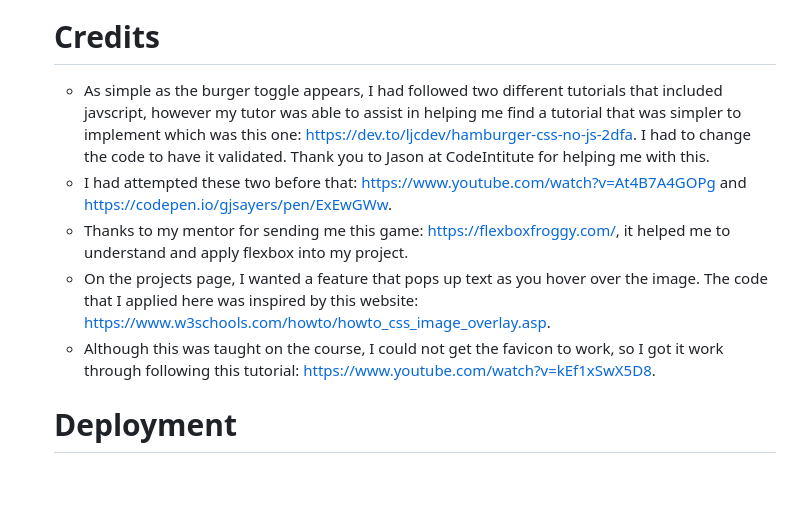
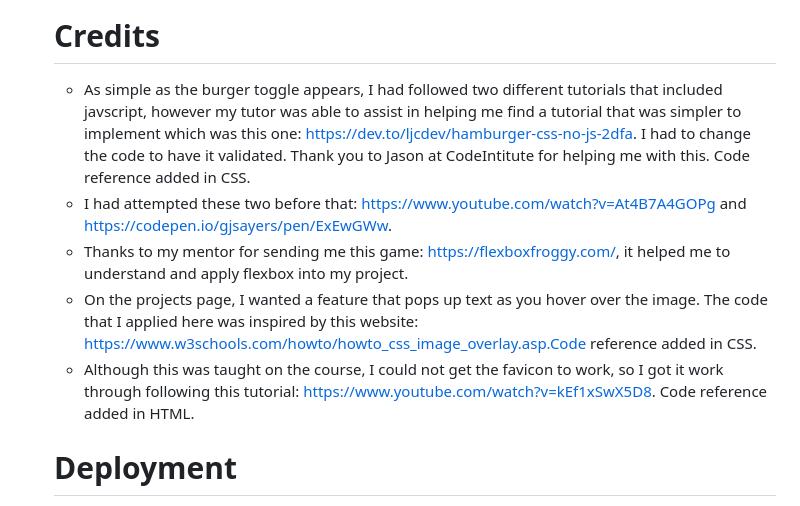
Before and after one commit to SABBAHS/beautiful-interiors, a Markdown page: README.md, the part around the change. GitHub-like rendering; blank space fills up the shorter version.

```diff
--- a/README.md
+++ b/README.md
@@ -148,11 +148,11 @@ On the Projects page, for smaller screens such as mobile and laptop users should
 
 # Credits
 
-- As simple as the burger toggle appears, I had followed two different tutorials that included javscript, however my tutor was able to assist in helping me find a tutorial that was simpler to implement which was this one: https://dev.to/ljcdev/hamburger-css-no-js-2dfa. I had to change the code to have it validated. Thank you to Jason at CodeIntitute for helping me with this.
+- As simple as the burger toggle appears, I had followed two different tutorials that included javscript, however my tutor was able to assist in helping me find a tutorial that was simpler to implement which was this one: https://dev.to/ljcdev/hamburger-css-no-js-2dfa. I had to change the code to have it validated. Thank you to Jason at CodeIntitute for helping me with this. Code reference added in CSS.
 - I had attempted these two before that: https://www.youtube.com/watch?v=At4B7A4GOPg and https://codepen.io/gjsayers/pen/ExEwGWw.
 - Thanks to my mentor for sending me this game: https://flexboxfroggy.com/, it helped me to understand and apply flexbox into my project.
-- On the projects page, I wanted a feature that pops up text as you hover over the image. The code that I applied here was inspired by this website: https://www.w3schools.com/howto/howto_css_image_overlay.asp.
-- Although this was taught on the course, I could not get the favicon to work, so I got it work through following this tutorial: https://www.youtube.com/watch?v=kEf1xSwX5D8.
+- On the projects page, I wanted a feature that pops up text as you hover over the image. The code that I applied here was inspired by this website: https://www.w3schools.com/howto/howto_css_image_overlay.asp.Code reference added in CSS.
+- Although this was taught on the course, I could not get the favicon to work, so I got it work through following this tutorial: https://www.youtube.com/watch?v=kEf1xSwX5D8. Code reference added in HTML.
 
 # Deployment
 To deploy my webpage, I took the following steps:
```
